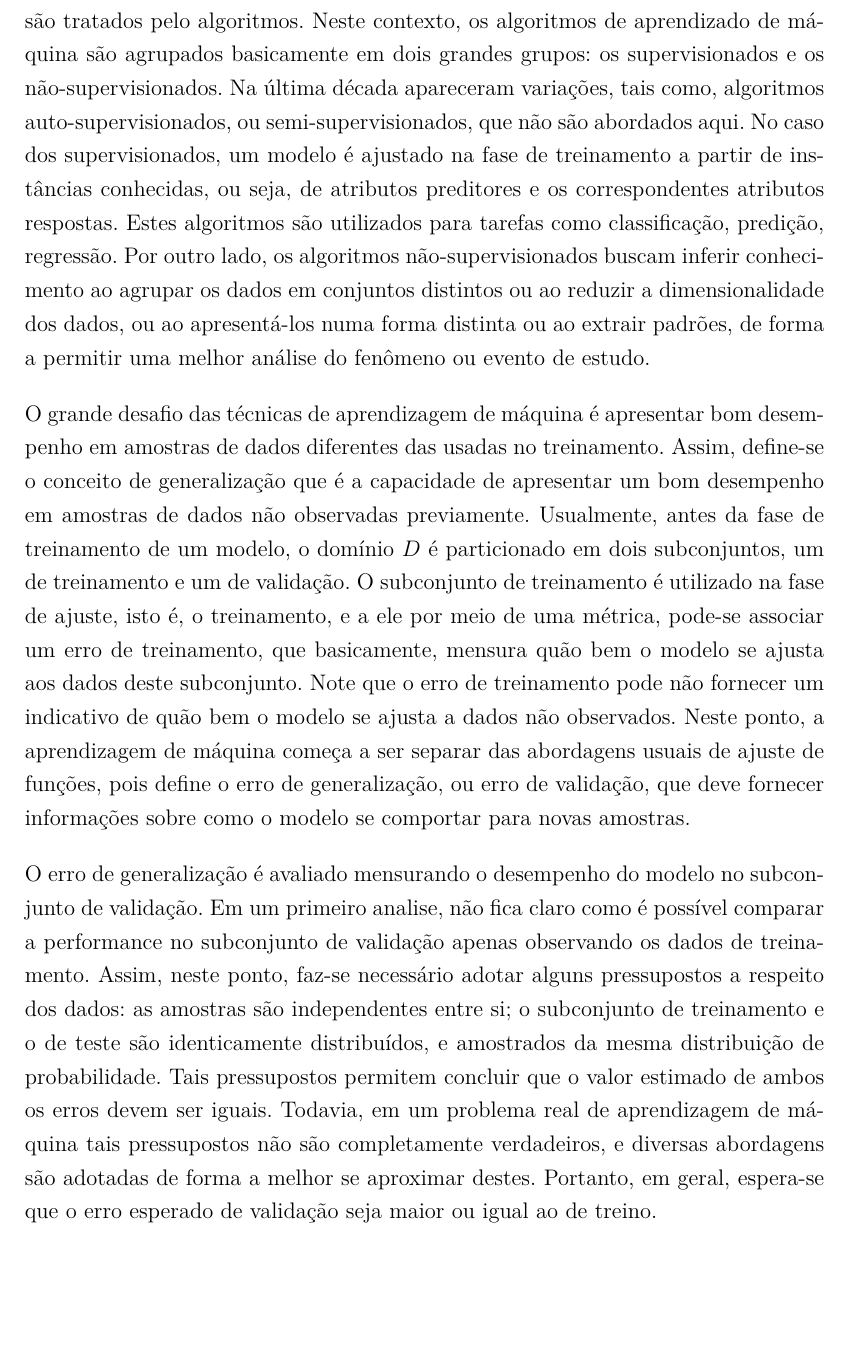
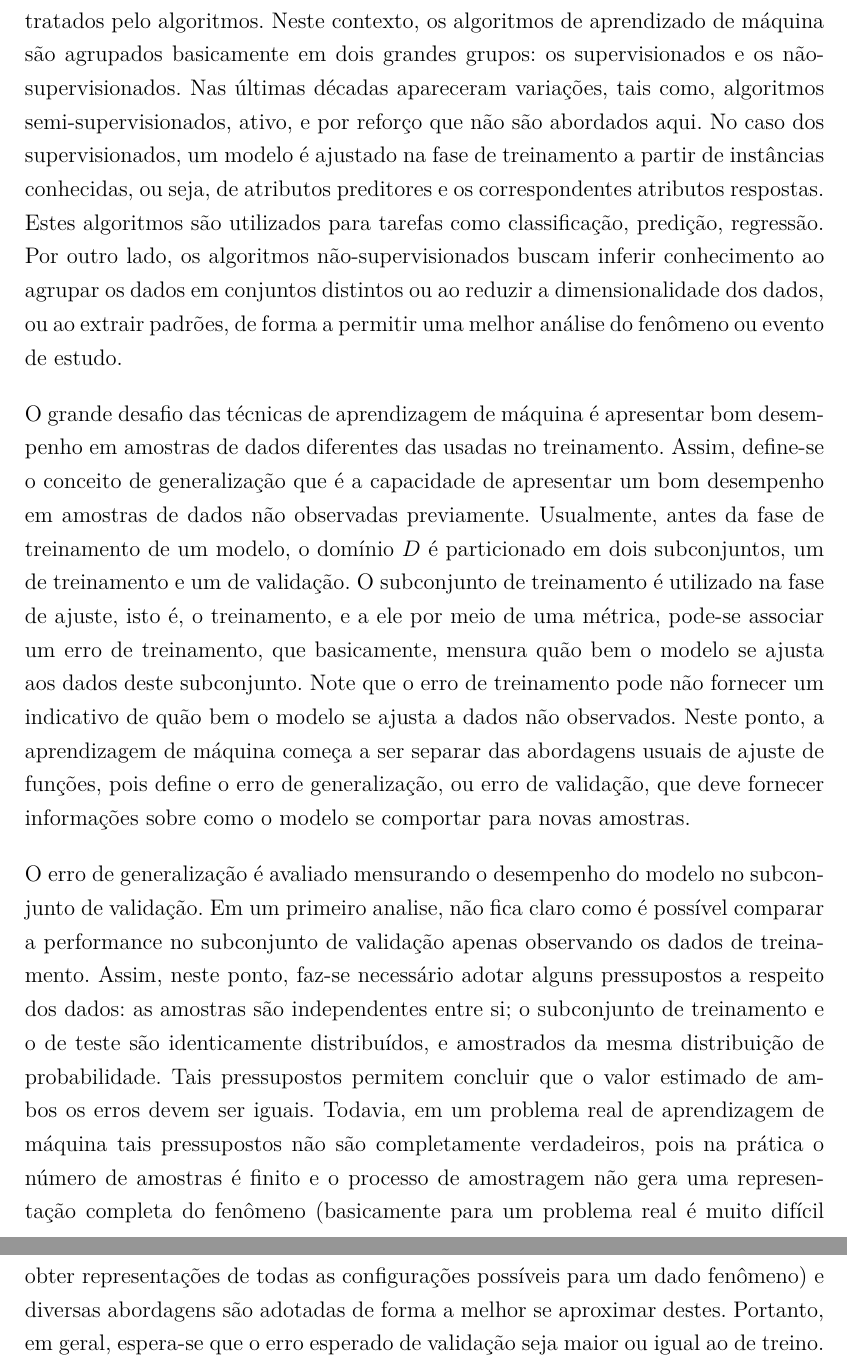
Before and after one commit to retiarus/proposta, a LaTeX document (publicacao.tex, which reads docs/doc_body/chapter2.tex): part of page 36 of 94 before the commit and two parts of pages 36 and 37 of 94 after it, the two joined at a grey line, cut so that both start at the same text, the shorter picture padded with empty space. Compiled offline with pdfLaTeX; a LaTeX package or settings file that is missing is left out.

Commit message:
update text in chapter2.tex

```diff
--- a/docs/doc_body/chapter2.tex
+++ b/docs/doc_body/chapter2.tex
@@ -86,11 +84,11 @@ Uma definição formal de um problema de aprendizagem seria um tanto trabalhosa
 \item Um problema de regressão: neste tipo de problema o objetivo é determinar uma função $f$ que dado uma instância $\bf x$ prediga um valor numérico.
 \end{itemize}
 
-Um outro aspecto com relação ao problema se refere a maneira pela qual os dados são tratados pelo algoritmos. Neste contexto, os algoritmos de aprendizado de máquina são agrupados basicamente em dois grandes grupos: os supervisionados e os não-supervisionados. Na última década apareceram variações, tais como, algoritmos auto-supervisionados, ou semi-supervisionados, que não são abordados aqui. No caso dos supervisionados, um modelo é ajustado na fase de treinamento a partir de instâncias conhecidas, ou seja, de atributos preditores e os correspondentes atributos respostas. Estes algoritmos são utilizados para tarefas como classificação, predição, regressão. Por outro lado, os algoritmos não-supervisionados buscam inferir conhecimento ao agrupar os dados em conjuntos distintos ou ao reduzir a dimensionalidade dos dados, ou ao apresentá-los numa forma distinta ou ao extrair padrões, de forma a permitir uma melhor análise do fenômeno ou evento de estudo.
+Um outro aspecto com relação ao problema se refere a maneira pela qual os dados são tratados pelo algoritmos. Neste contexto, os algoritmos de aprendizado de máquina são agrupados basicamente em dois grandes grupos: os supervisionados e os não-supervisionados. Nas últimas décadas apareceram variações, tais como, algoritmos semi-supervisionados, ativo, e por reforço que não são abordados aqui. No caso dos supervisionados, um modelo é ajustado na fase de treinamento a partir de instâncias conhecidas, ou seja, de atributos preditores e os correspondentes atributos respostas. Estes algoritmos são utilizados para tarefas como classificação, predição, regressão. Por outro lado, os algoritmos não-supervisionados buscam inferir conhecimento ao agrupar os dados em conjuntos distintos ou ao reduzir a dimensionalidade dos dados, ou ao extrair padrões, de forma a permitir uma melhor análise do fenômeno ou evento de estudo.
 
 O grande desafio das técnicas de aprendizagem de máquina é apresentar bom desempenho em amostras de dados diferentes das usadas no treinamento. Assim, define-se o conceito de generalização que é a capacidade de apresentar um bom desempenho em amostras de dados não observadas previamente. Usualmente, antes da fase de treinamento de um modelo, o domínio $D$ é particionado em dois subconjuntos, um de treinamento e um de validação. O subconjunto de treinamento é utilizado na fase de ajuste, isto é, o treinamento, e a ele por meio de uma métrica, pode-se associar um erro de treinamento, que basicamente, mensura quão bem o modelo se ajusta aos dados deste subconjunto. Note que o erro de treinamento pode não fornecer um indicativo de quão bem o modelo se ajusta a dados não observados. Neste ponto, a aprendizagem de máquina começa a ser separar das abordagens usuais de ajuste de funções, pois define o erro de generalização, ou erro de validação, que deve fornecer informações sobre como o modelo se comportar para novas amostras.
 
-O erro de generalização é avaliado mensurando o desempenho do modelo no subconjunto de validação. Em um primeiro analise, não fica claro como é possível comparar a performance no subconjunto de validação apenas observando os dados de treinamento. Assim, neste ponto, faz-se necessário adotar alguns pressupostos a respeito dos dados: as amostras são independentes entre si; o subconjunto de treinamento e o de teste são identicamente distribuídos, e amostrados da mesma distribuição de probabilidade. Tais pressupostos permitem concluir que o valor estimado de ambos os erros devem ser iguais. Todavia, em um problema real de aprendizagem de máquina tais pressupostos não são completamente verdadeiros, e diversas abordagens são adotadas de forma a melhor se aproximar destes. Portanto, em geral, espera-se que o erro esperado de validação seja maior ou igual ao de treino.
+O erro de generalização é avaliado mensurando o desempenho do modelo no subconjunto de validação. Em um primeiro analise, não fica claro como é possível comparar a performance no subconjunto de validação apenas observando os dados de treinamento. Assim, neste ponto, faz-se necessário adotar alguns pressupostos a respeito dos dados: as amostras são independentes entre si; o subconjunto de treinamento e o de teste são identicamente distribuídos, e amostrados da mesma distribuição de probabilidade. Tais pressupostos permitem concluir que o valor estimado de ambos os erros devem ser iguais. Todavia, em um problema real de aprendizagem de máquina tais pressupostos não são completamente verdadeiros, pois na prática o número de amostras é finito e o processo de amostragem não gera uma representação completa do fenômeno (basicamente para um problema real é muito difícil obter representações de todas as configurações possíveis para um dado fenômeno) e diversas abordagens são adotadas de forma a melhor se aproximar destes. Portanto, em geral, espera-se que o erro esperado de validação seja maior ou igual ao de treino.
 
 Finalmente, determina-se o quão bem um algoritmo desempenha seu papel em relação a um conjunto de dados, avaliando sua habilidade de reduzir o erro de treinamento, mantendo a diferença entre o erro de treinamento e o de validação pequenos. Esta habilidade leva a duas dificuldades extremas opostas, o sobreajuste (overfitting) e sobajuste (underfitting). O primeiro ocorre quando a diferença entre os erros de treinamento e validação divergem; o segundo ocorre quando o modelo não é capaz de reduzir suficientemente o erro de treinamento.
 
```
Also changed, not shown: docs/doc_body/chapter2.tex (10 more changed lines).
